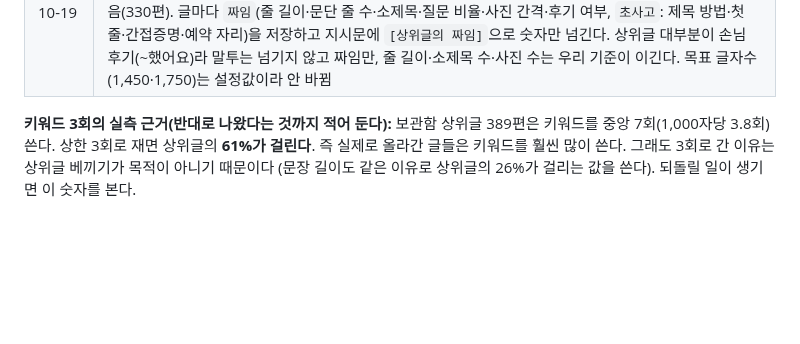
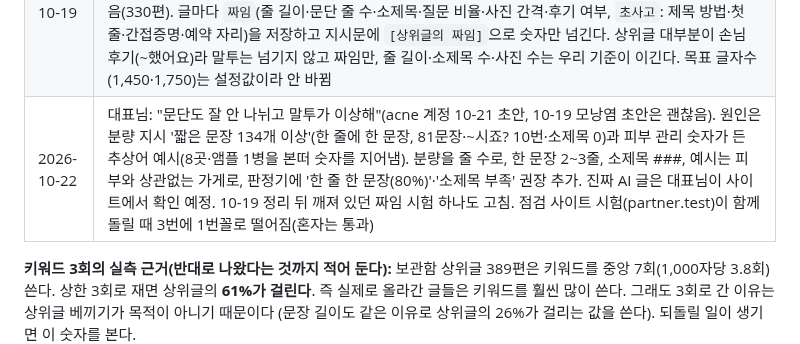
Before and after one commit to wjkim-ooss/blogbot, a Markdown page: docs/progress/blogbot.md, the part around the change. Drawn GitHub-style; blank space fills up the shorter version.

Commit message:
작업기록: 한 줄 한 문장 고침
Co-Authored-By: Claude Opus 5.5 <noreply@anthropic.com>

```diff
--- a/docs/progress/blogbot.md
+++ b/docs/progress/blogbot.md
@@ -151,6 +151,7 @@
 | 2026-10-17 | 우진: "초안작성을 맨 첫 칸으로, 로그인하면 초안작성부터" + "사이트가 밋밋해, 원장님들도 보기 편하고 아름답게, 너의 제안대로". 탭 순서 초안 작성·레퍼런스·인사이트, 기본 탭 drafts. 컨셉은 '에스테틱 상담실': 아이보리 바탕·로즈 브라운 주색·세이지(통과)·호박색(주의), 둥근 카드, 이름·제목 글꼴 Gowun Batang·본문 Pretendard. 색은 `web/style.css` 맨 위 변수에서만 고친다. 로컬에서 컴퓨터·휴대폰 폭, 로그인 창, 샵 정보 창, 레퍼런스·인사이트 탭을 눈으로 봤다 |
 | 2026-10-19 | 대표님: "규칙이 많아지니 글도 잘 못 쓰고 자주 까먹더라" + "이 채팅을 포함해 모든 채팅에 적용해줘". 규칙 파일은 규칙만 한 줄씩, 날짜·사연은 기록 파일로. 블로그봇 CLAUDE.md 183줄에서 100줄, `.claude/rules/blogbot.md` 47줄에서 15줄, 전역 121줄에서 67줄. 사연 원문은 `docs/결정근거.md`·`~/.claude/규칙-결정근거.md`, 원본 백업 `~/.claude/CLAUDE.md.bak-1019`. 다른 폴더 9곳 채팅에 지시를 보냈으나 모두 '다른 채팅 요청만으로는 규칙 파일을 안 고친다'며 보류. 대표님이 직접 허락한 5곳이 줄임: 영상 편집 790→511, 아카데미 클로드 팀 527→398, 아카데미 강의 357→171, 쿠파스 88→47, 스레드 봇 172→121. ego lite·클로드 프롬프트·협찬·톡톡·옷가게는 이미 짧아 안 함 |
 | 2026-10-19 | 대표님: "오래된 레퍼런스 절반 이상 줄이고 새 레퍼런스 탐색, 상위글 말투·구조를 참고해 사람이 쓴 것처럼, 저장할 때 초사고 규칙도". 8월 수집분 22벌 413편은 지우지 않고 `references/archive/`로(봇은 안 읽는다). 기존 22개 + 새 11개(좁쌀여드름·여드름압출·여드름흉터·블랙헤드·민감성 피부관리·기미 관리·청소년 여드름·턱드름·각질 관리·피부결 관리·리프팅 관리) 키워드를 후보 20편 중 점수 상위 10편씩 새로 모음(330편). 글마다 `짜임`(줄 길이·문단 줄 수·소제목·질문 비율·사진 간격·후기 여부, `초사고`: 제목 방법·첫 줄·간접증명·예약 자리)을 저장하고 지시문에 `[상위글의 짜임]`으로 숫자만 넘긴다. 상위글 대부분이 손님 후기(~했어요)라 말투는 넘기지 않고 짜임만, 줄 길이·소제목 수·사진 수는 우리 기준이 이긴다. 목표 글자수(1,450·1,750)는 설정값이라 안 바뀜 |
+| 2026-10-22 | 대표님: "문단도 잘 안 나뉘고 말투가 이상해"(acne 계정 10-21 초안, 10-19 모낭염 초안은 괜찮음). 원인은 분량 지시 '짧은 문장 134개 이상'(한 줄에 한 문장, 81문장·~시죠? 10번·소제목 0)과 피부 관리 숫자가 든 추상어 예시(8곳·앰플 1병을 본떠 숫자를 지어냄). 분량을 줄 수로, 한 문장 2~3줄, 소제목 ###, 예시는 피부와 상관없는 가게로, 판정기에 '한 줄 한 문장(80%)'·'소제목 부족' 권장 추가. 진짜 AI 글은 대표님이 사이트에서 확인 예정. 10-19 정리 뒤 깨져 있던 짜임 시험 하나도 고침. 점검 사이트 시험(partner.test)이 함께 돌릴 때 3번에 1번꼴로 떨어짐(혼자는 통과) |
 
 **키워드 3회의 실측 근거(반대로 나왔다는 것까지 적어 둔다):** 보관함 상위글 389편은 키워드를
 중앙 7회(1,000자당 3.8회) 쓴다. 상한 3회로 재면 상위글의 **61%가 걸린다**. 즉 실제로 올라간
```
